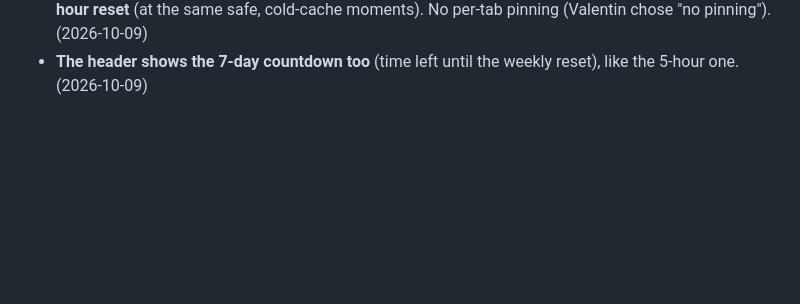
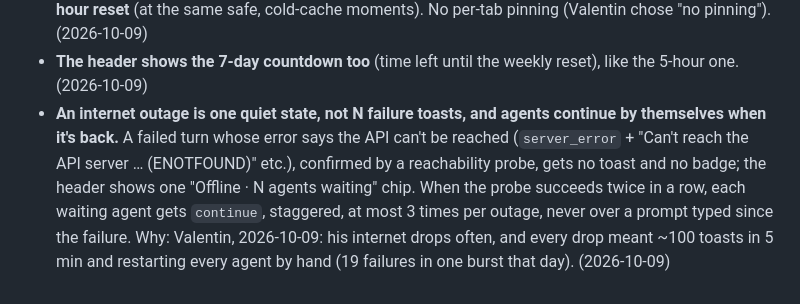
Before and after one commit to enerage/vibespace, a Markdown page: DECISIONS.md, the part around the change. Drawn GitHub-style; blank space fills up the shorter version.

Commit message:
docs: decision for internet-outage handling (quiet state + auto-continue)
Co-Authored-By: Claude Opus 5.5 <noreply@anthropic.com>

```diff
--- a/DECISIONS.md
+++ b/DECISIONS.md
@@ -81,3 +81,4 @@ Flat decision log — one line each, append-only, newest at the bottom. Format:
 - **Running agents follow the ranking only when idle AND their prompt cache is cold.** A move restarts claude, and with a warm cache the next turn re-reads the whole conversation at full price, so moving only after the cache expired (~1 h idle) costs nothing extra. Nothing typed, no move mid-turn (same evidence rules as "Move all here"). (2026-10-09)
 - **A 5-hour cap on the top account spills agents to the next account, and they come back after the 5-hour reset** (at the same safe, cold-cache moments). No per-tab pinning (Valentin chose "no pinning"). (2026-10-09)
 - **The header shows the 7-day countdown too** (time left until the weekly reset), like the 5-hour one. (2026-10-09)
+- **An internet outage is one quiet state, not N failure toasts, and agents continue by themselves when it's back.** A failed turn whose error says the API can't be reached (`server_error` + "Can't reach the API server … (ENOTFOUND)" etc.), confirmed by a reachability probe, gets no toast and no badge; the header shows one "Offline · N agents waiting" chip. When the probe succeeds twice in a row, each waiting agent gets `continue`, staggered, at most 3 times per outage, never over a prompt typed since the failure. Why: Valentin, 2026-10-09: his internet drops often, and every drop meant ~100 toasts in 5 min and restarting every agent by hand (19 failures in one burst that day). (2026-10-09)
```
